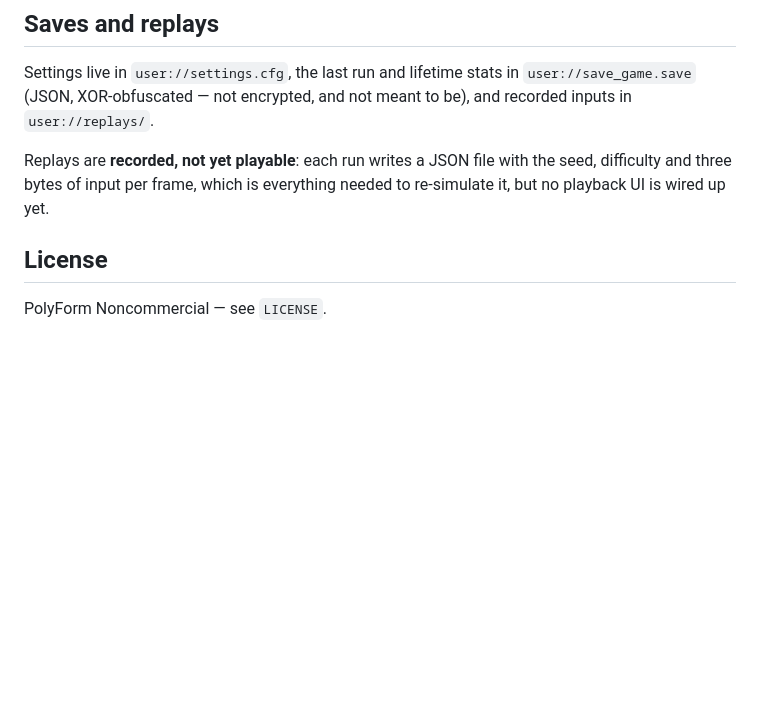
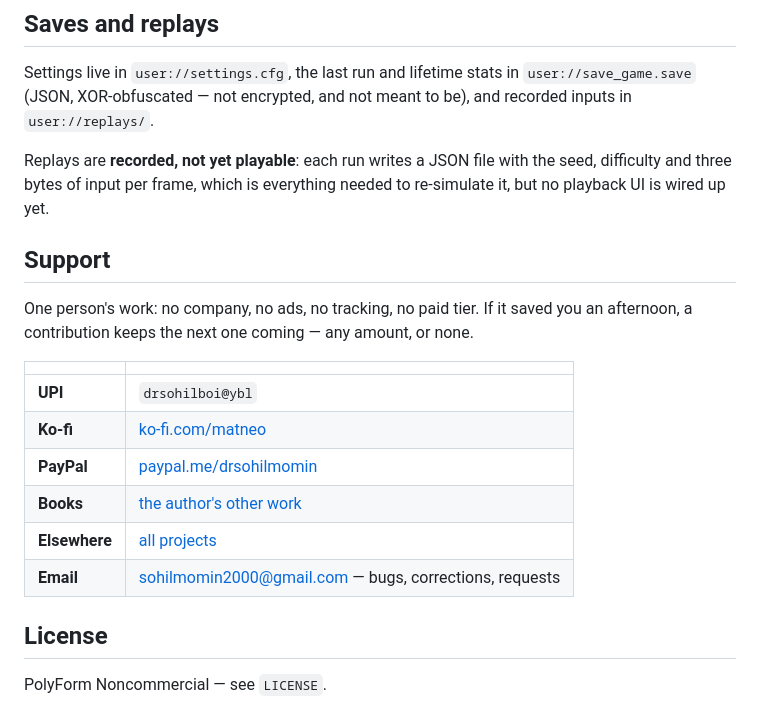
Before and after one commit to drsamonline/neon-velocity, a Markdown page: README.md, the part around the change. Drawn GitHub-style; blank space fills up the shorter version.

Commit message:
docs(support): the support block — the ask this repo never made
Adds the standard Support section to the README: UPI, Ko-fi, PayPal, the author's books, the project index and the email
address. Additive only; nothing else in the repository is touched.

```diff
--- a/README.md
+++ b/README.md
@@ -182,6 +182,21 @@ Replays are **recorded, not yet playable**: each run writes a JSON file with the
 seed, difficulty and three bytes of input per frame, which is everything needed
 to re-simulate it, but no playback UI is wired up yet.
 
+<!-- support:sweep -->
+## Support
+
+One person's work: no company, no ads, no tracking, no paid tier. If it saved you an
+afternoon, a contribution keeps the next one coming — any amount, or none.
+
+| | |
+|---|---|
+| **UPI** | `drsohilboi@ybl` |
+| **Ko-fi** | [ko-fi.com/matneo](https://ko-fi.com/matneo) |
+| **PayPal** | [paypal.me/drsohilmomin](https://paypal.me/drsohilmomin?locale.x=en_GB&country.x=IN) |
+| **Books** | [the author's other work](https://www.amazon.com/stores/author/B08ZT331LY/allbooks) |
+| **Elsewhere** | [all projects](https://drsamonline.github.io/) |
+| **Email** | [sohilmomin2000@gmail.com](mailto:sohilmomin2000@gmail.com) — bugs, corrections, requests |
+
 ## License
 
 PolyForm Noncommercial — see `LICENSE`.
```
